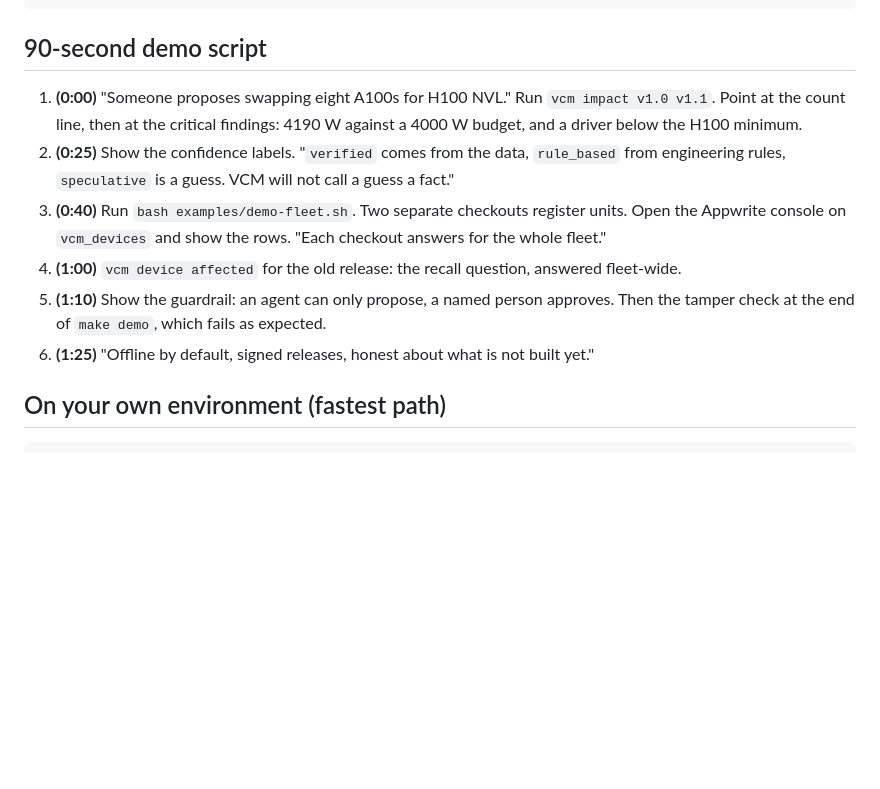
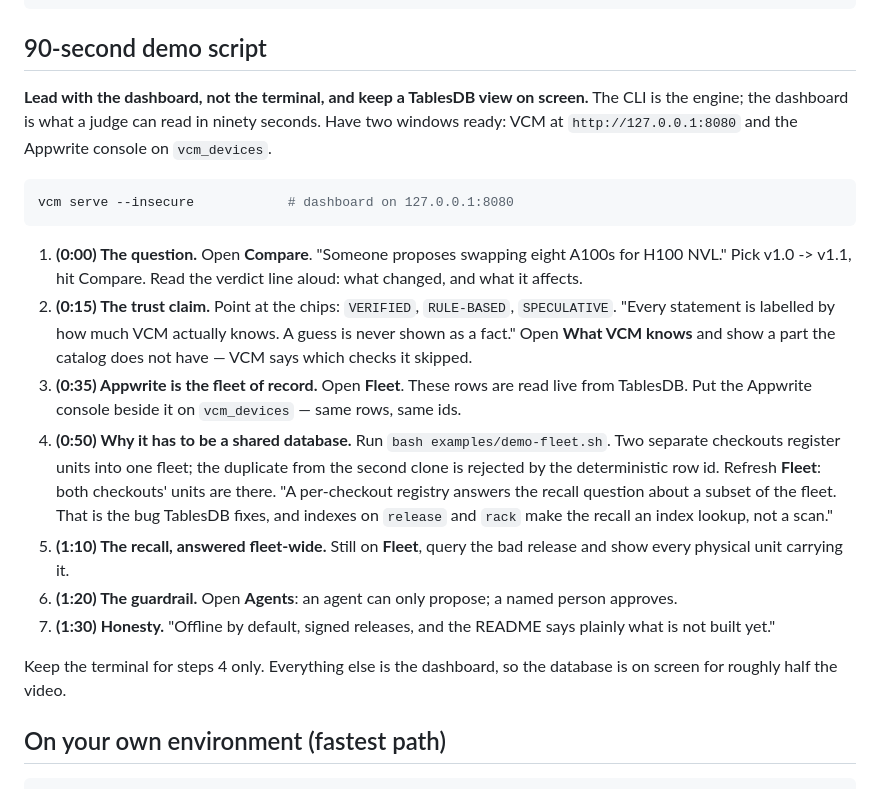
Before and after one commit to solomonwilsonr/-vcm-hardware, a Markdown page: docs/hackathon.md, the part around the change. Drawn GitHub-style; blank space fills up the shorter version.

Commit message:
Lead the demo with the dashboard and TablesDB
The CLI reads as a terminal demo in a field of visual apps, and the database
is the thing being judged. The dashboard already shows impact, confidence
classes and the Appwrite-backed fleet, so the script now drives it and keeps
a TablesDB view on screen for about half the run.

Co-Authored-By: WOZCODE <contact@withwoz.com>

````diff
--- a/docs/hackathon.md
+++ b/docs/hackathon.md
@@ -56,17 +56,34 @@ bash examples/demo-fleet.sh   # two checkouts, one shared fleet
 
 ## 90-second demo script
 
-1. **(0:00)** "Someone proposes swapping eight A100s for H100 NVL." Run `vcm impact v1.0 v1.1`.
-   Point at the count line, then at the critical findings: 4190 W against a 4000 W budget, and a
-   driver below the H100 minimum.
-2. **(0:25)** Show the confidence labels. "`verified` comes from the data, `rule_based` from
-   engineering rules, `speculative` is a guess. VCM will not call a guess a fact."
-3. **(0:40)** Run `bash examples/demo-fleet.sh`. Two separate checkouts register units. Open the
-   Appwrite console on `vcm_devices` and show the rows. "Each checkout answers for the whole fleet."
-4. **(1:00)** `vcm device affected` for the old release: the recall question, answered fleet-wide.
-5. **(1:10)** Show the guardrail: an agent can only propose, a named person approves. Then the
-   tamper check at the end of `make demo`, which fails as expected.
-6. **(1:25)** "Offline by default, signed releases, honest about what is not built yet."
+**Lead with the dashboard, not the terminal, and keep a TablesDB view on screen.** The CLI is the
+engine; the dashboard is what a judge can read in ninety seconds. Have two windows ready: VCM at
+`http://127.0.0.1:8080` and the Appwrite console on `vcm_devices`.
+
+```bash
+vcm serve --insecure            # dashboard on 127.0.0.1:8080
+```
+
+1. **(0:00) The question.** Open **Compare**. "Someone proposes swapping eight A100s for H100 NVL."
+   Pick v1.0 -> v1.1, hit Compare. Read the verdict line aloud: what changed, and what it affects.
+2. **(0:15) The trust claim.** Point at the chips: `VERIFIED`, `RULE-BASED`, `SPECULATIVE`. "Every
+   statement is labelled by how much VCM actually knows. A guess is never shown as a fact." Open
+   **What VCM knows** and show a part the catalog does not have — VCM says which checks it skipped.
+3. **(0:35) Appwrite is the fleet of record.** Open **Fleet**. These rows are read live from
+   TablesDB. Put the Appwrite console beside it on `vcm_devices` — same rows, same ids.
+4. **(0:50) Why it has to be a shared database.** Run `bash examples/demo-fleet.sh`. Two separate
+   checkouts register units into one fleet; the duplicate from the second clone is rejected by the
+   deterministic row id. Refresh **Fleet**: both checkouts' units are there. "A per-checkout
+   registry answers the recall question about a subset of the fleet. That is the bug TablesDB
+   fixes, and indexes on `release` and `rack` make the recall an index lookup, not a scan."
+5. **(1:10) The recall, answered fleet-wide.** Still on **Fleet**, query the bad release and show
+   every physical unit carrying it.
+6. **(1:20) The guardrail.** Open **Agents**: an agent can only propose; a named person approves.
+7. **(1:30) Honesty.** "Offline by default, signed releases, and the README says plainly what is
+   not built yet."
+
+Keep the terminal for steps 4 only. Everything else is the dashboard, so the database is on screen
+for roughly half the video.
 
 ## On your own environment (fastest path)
 
````
